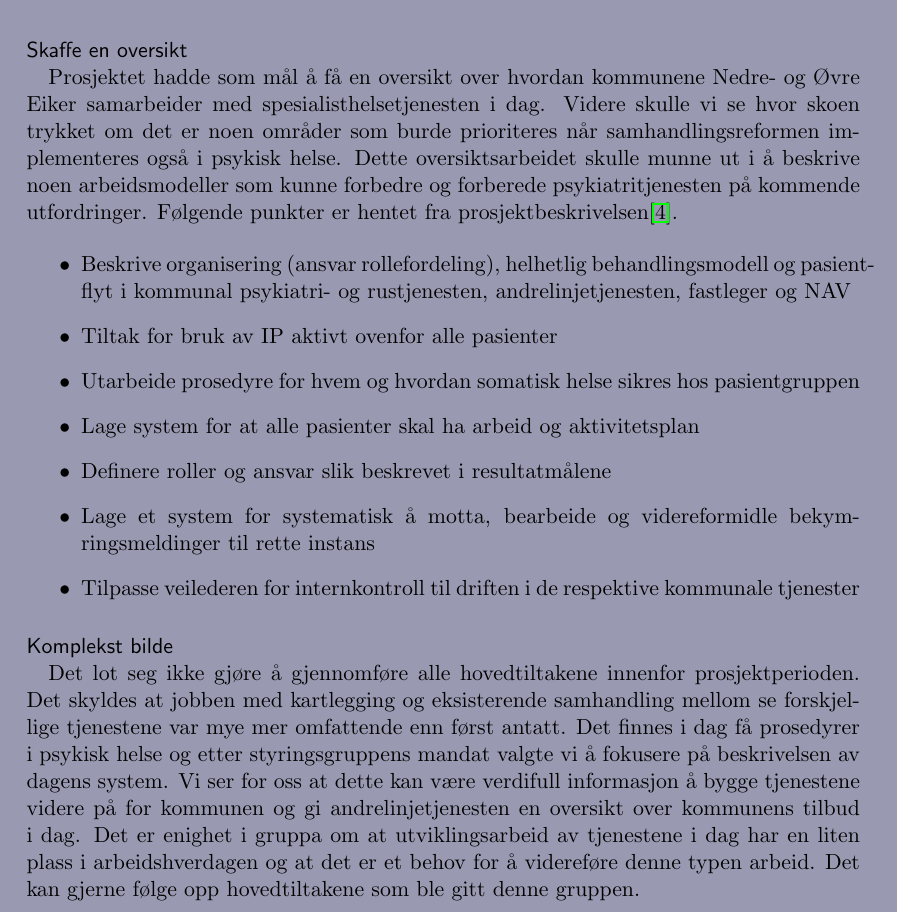
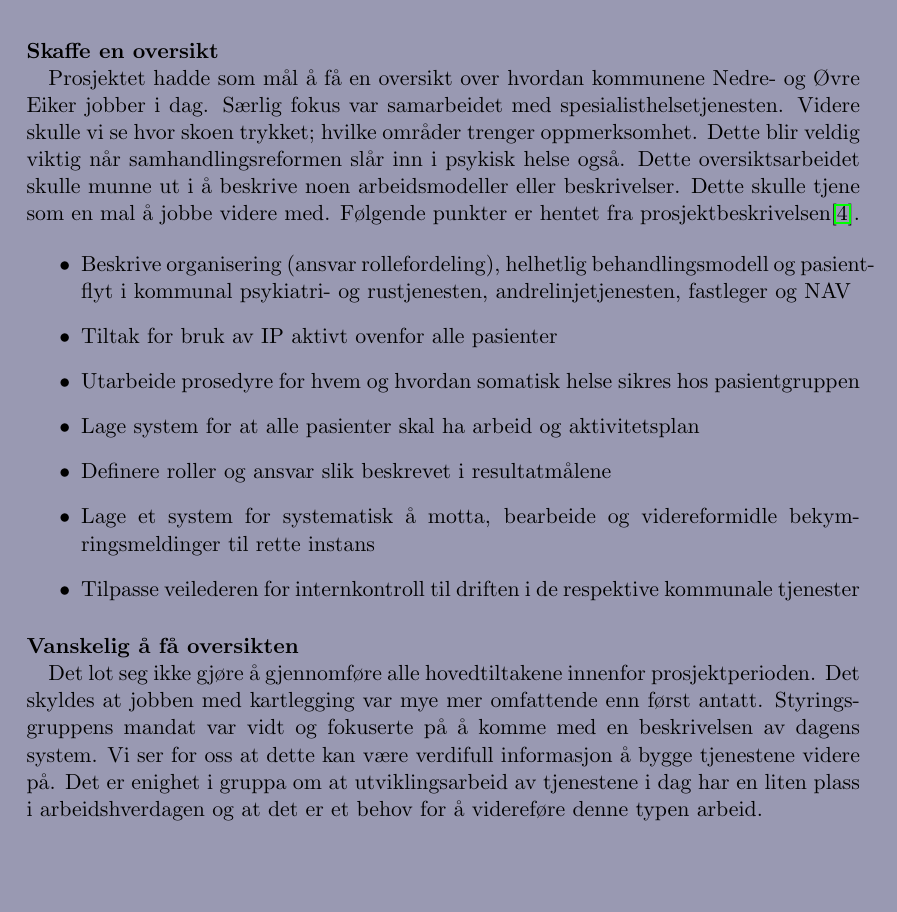
Before and after one commit to pcjawick/SAMRUSrapport, a LaTeX document (Projrap_main.tex): part of page 2 of 32, cut so that both start at the same text, the shorter picture padded with empty space. Compiled offline with pdfLaTeX.

Commit message:
Liten skivejobb
Endringer fra Karin krever omskriving av rapporten. Endret litt på
starten. Må endre; Struktur og språk.

```diff
--- a/Projrap_main.tex
+++ b/Projrap_main.tex
@@ -42,8 +42,8 @@
 \lfoot{}\cfoot{\thepage}\rfoot{}
 
 %%% SECTION TITLE APPEARANCE
-\usepackage{sectsty}
-\allsectionsfont{\sffamily\mdseries\upshape} % (See the fntguide.pdf for font help)
+%\usepackage{sectsty}
+%\allsectionsfont{\sffamily\mdseries\upshape} % (See the fntguide.pdf for font help)
 % (This matches ConTeXt defaults)
 
 %%% ToC (table of contents) APPEARANCE
@@ -115,7 +115,7 @@ Mjøndalen\\
               \begin{abstract}
               \rule{\textwidth}{1pt}\\%horisontal linje
                 \paragraph{Skaffe en oversikt\\}
-                  Prosjektet hadde som mål å få en oversikt over hvordan kommunene Nedre- og Øvre Eiker samarbeider med spesialisthelsetjenesten i dag. Videre skulle vi se hvor skoen trykket om det er noen områder som burde prioriteres når samhandlingsreformen implementeres også i psykisk helse. Dette oversiktsarbeidet skulle munne ut i å beskrive noen arbeidsmodeller som kunne forbedre og forberede psykiatritjenesten på kommende utfordringer. Følgende punkter er hentet fra prosjektbeskrivelsen\cite{ProPlan-1}.
+                  Prosjektet hadde som mål å få en oversikt over hvordan kommunene Nedre- og Øvre Eiker jobber i dag. Særlig fokus var samarbeidet med spesialisthelsetjenesten. Videre skulle vi se hvor skoen trykket; hvilke områder trenger oppmerksomhet. Dette blir veldig viktig når samhandlingsreformen slår inn i psykisk helse også. Dette oversiktsarbeidet skulle munne ut i å beskrive noen arbeidsmodeller eller beskrivelser. Dette skulle tjene som en mal å jobbe videre med. Følgende punkter er hentet fra prosjektbeskrivelsen\cite{ProPlan-1}.
 
               \begin{itemize}
                 \item Beskrive organisering (ansvar rollefordeling), helhetlig behandlingsmodell og pasientflyt i kommunal psykiatri- og rustjenesten, andrelinjetjenesten, fastleger og NAV
@@ -126,8 +126,8 @@ Mjøndalen\\
                 \item Lage et system for systematisk å motta, bearbeide og videreformidle bekymringsmeldinger til rette instans
                 \item Tilpasse veilederen for internkontroll til driften i de respektive kommunale tjenester
               \end{itemize}
-                \paragraph{Komplekst bilde\\}
-                  Det lot seg ikke gjøre å gjennomføre alle hovedtiltakene innenfor prosjektperioden. Det skyldes at jobben med kartlegging og eksisterende samhandling mellom se forskjellige tjenestene var mye mer omfattende enn først antatt. Det finnes i dag få prosedyrer i psykisk helse og etter styringsgruppens mandat valgte vi å fokusere på beskrivelsen av dagens system. Vi ser for oss at dette kan være verdifull informasjon å bygge tjenestene videre på for kommunen og gi andrelinjetjenesten en oversikt over kommunens tilbud i dag. Det er enighet i gruppa om at utviklingsarbeid av tjenestene i dag har en liten plass i arbeidshverdagen og at det er et behov for å videreføre denne typen arbeid. Det kan gjerne følge opp hovedtiltakene som ble gitt denne gruppen.\\
+                \paragraph{Vanskelig å få oversikten\\}
+                  Det lot seg ikke gjøre å gjennomføre alle hovedtiltakene innenfor prosjektperioden. Det skyldes at jobben med kartlegging var mye mer omfattende enn først antatt. Styringsgruppens mandat var vidt og fokuserte på å komme med en beskrivelsen av dagens system. Vi ser for oss at dette kan være verdifull informasjon å bygge tjenestene videre på. Det er enighet i gruppa om at utviklingsarbeid av tjenestene i dag har en liten plass i arbeidshverdagen og at det er et behov for å videreføre denne typen arbeid.\\
               \newpage
               Gruppen bestod av:\\
               \begin{itemize}
```
Also changed, not shown: Projrap_main.pdf, Projrap_main.tex (11 more changed lines), 4 other files. Lines whose indentation alone changed are shown as unchanged.
